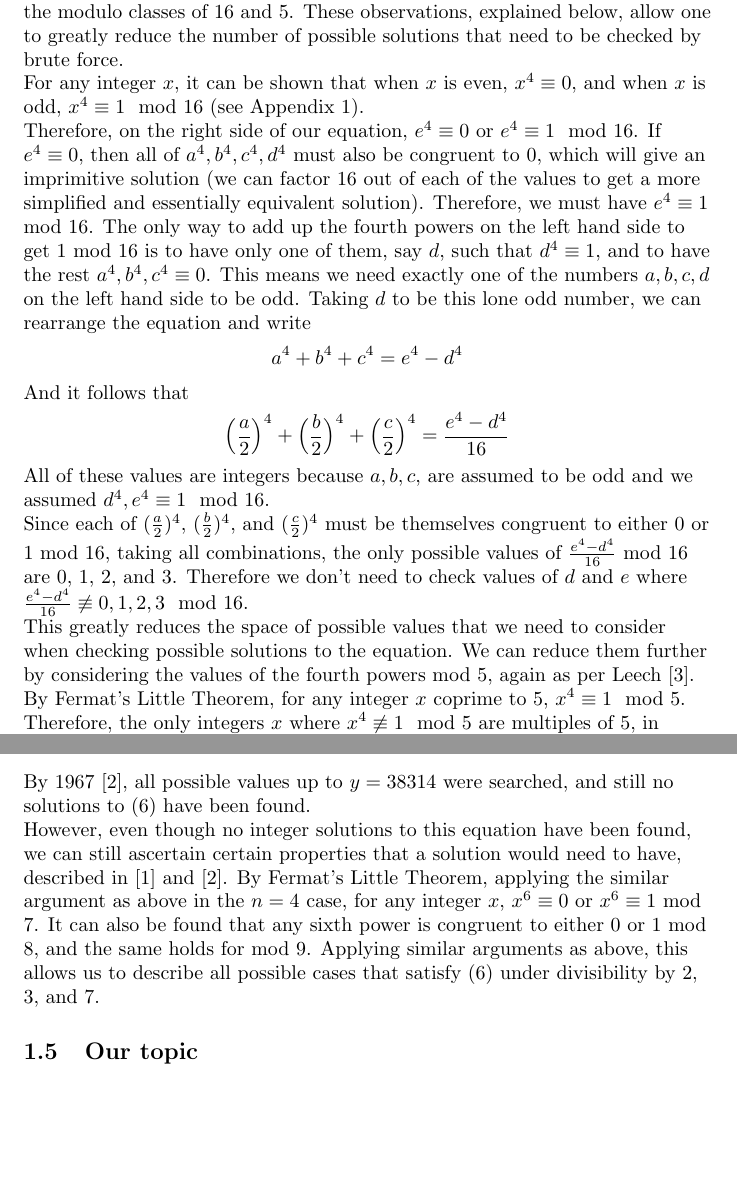
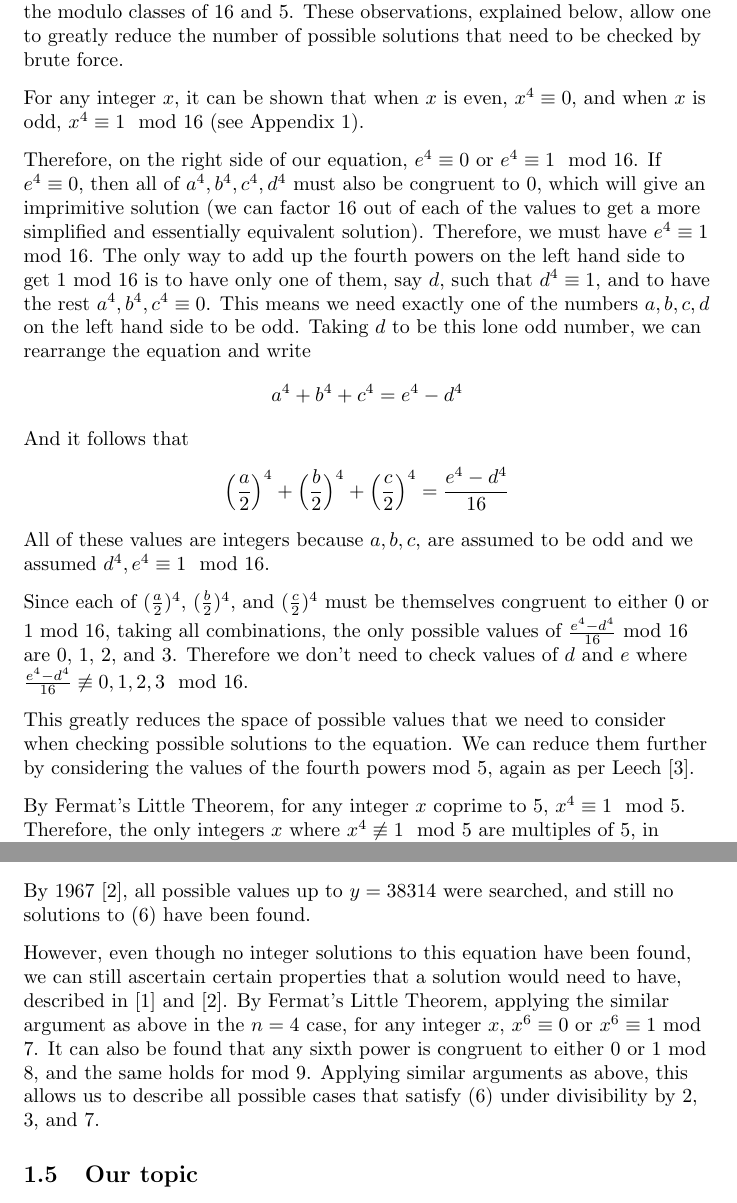
Before and after one commit to andrewaclear/number-theory-project, a LaTeX document (Draft2/MATC15-Project-Draft2.tex): two parts of pages 3 and 4 of 10, joined at a grey line, cut so that both start at the same text, the shorter picture padded with empty space. Compiled offline with pdfLaTeX.

Commit message:
formatting fixes

```diff
--- a/Draft2/MATC15-Project-Draft2.tex
+++ b/Draft2/MATC15-Project-Draft2.tex
@@ -75,7 +75,9 @@ When $n=4$, our equation (1) can be rewritten as
 \end{equation}
 Leech \cite{leech} summarizes known solutions to (3), up to $e=4267$. The smallest known solution, found by Norrie in 1911 \cite{leech}, is $a=30$,
 $b=120$, $c=272$, $d=315$, and $e=353$. Leech also examines properties of fourth powers under the modulo classes of 16 and 5. These observations, explained below, allow one to greatly reduce the number of possible solutions that need to be checked by brute force. \\
+\vspace{.1in}
 For any integer $x$, it can be shown that when $x$ is even, $x^4 \equiv 0$, and when $x$ is odd, $x^4 \equiv 1 \mod 16$ (see Appendix 1).   \\
+\vspace{.1in}
 Therefore, on the right side of our equation, $e^4 \equiv 0$ or $e^4 \equiv 1 \mod 16$. If $e^4 \equiv 0$, then all of $a^4, b^4, c^4, d^4$ must also be congruent to 0, which will give an imprimitive solution (we can factor 16 out of each of the values to get a more simplified and essentially equivalent solution). Therefore, we must have $e^4 \equiv 1 \mod 16$. The only way to add up the fourth powers on the left hand side to get 1 mod 16 is to have only one of them, say $d$, such that $d^4 \equiv 1$, and to have the rest $a^4, b^4, c^4 \equiv 0$. This means we need exactly one of the numbers $a, b, c, d$ on the left hand side to be odd. Taking $d$ to be this lone odd number, we can rearrange the equation and write
 \begin{equation*}
     a^4+b^4+c^4=e^4-d^4
@@ -85,8 +87,11 @@ And it follows that
     \Big(\frac{a}{2}\Big)^4 +  \Big(\frac{b}{2}\Big)^4 +  \Big(\frac{c}{2}\Big)^4 = \frac{e^4-d^4}{16}
 \end{equation*}
 All of these values are integers because $a, b, c,$ are assumed to be odd and we assumed $d^4, e^4 \equiv 1 \mod 16$. \\
+\vspace{.1in}
 Since each of $(\frac{a}{2})^4$, $(\frac{b}{2})^4$, and $(\frac{c}{2})^4$ must be themselves congruent to either 0 or 1 mod 16, taking all combinations, the only possible values of $ \frac{e^4-d^4}{16}$ mod 16 are 0, 1, 2, and 3. Therefore we don't need to check values of $d$ and $e$ where $ \frac{e^4-d^4}{16} \not\equiv 0, 1, 2, 3 \mod 16$. \\
+\vspace{.1in}
 This greatly reduces the space of possible values that we need to consider when checking possible solutions to the equation. We can reduce them further by considering the values of the fourth powers mod 5, again as per Leech \cite{leech}.  \\
+\vspace{.1in}
 By Fermat's Little Theorem, for any integer $x$ coprime to $5$, $x^4 \equiv 1 \mod 5$. Therefore, the only integers $x$ where $x^4 \not\equiv 1 \mod 5$ are multiples of 5, in which case $x^4 \equiv 0 \mod 5$. Applying similar reasoning as in the above case, we must have that $e^4 \equiv 1 \mod 5$ and exactly three of $a, b, c, d$ must be multiples of 5. Supposing $d$ is the only one of these congruent to 1 mod 5 (this might not be the same $d$ as above that was assumed to be odd), we then have that $e^4-d^4 \equiv 0 \mod 5 $, so $e^4-d^4$ must be divisible by $5^4=625$. It follows that a valid solution requires $d \equiv \pm e$ or $d \equiv \pm 182 e $ mod 625 (since $182^2\equiv -1 \mod 625$) \cite{leech}.
 
 
@@ -111,6 +116,7 @@ No solutions have been found for the $n=6$ case of our equation \cite{lander} \c
     x_1^6 + x_2^6 + x_3^6 +x_4^6 + x_5^6 + x_6^6 = y^6
 \end{equation}
 By 1967 \cite{lander}, all possible values up to $y=38314$ were searched, and still no solutions to (6) have been found. \\
+\vspace{.1in}
 
 However, even though no integer solutions to this equation have been found, we can still ascertain certain properties that a solution would need to have, described in \cite{ansell} and \cite{lander}. By Fermat's Little Theorem, applying the similar argument as above in the $n=4$ case, for any integer $x$, $x^6 \equiv 0 $ or $x^6 \equiv 1 $ mod 7. It can also be found that any sixth power is congruent to either 0 or 1 mod 8, and the same holds for mod 9. Applying similar arguments as above, this allows us to describe all possible cases that satisfy (6) under divisibility by 2, 3, and 7.
 
```
Also changed, not shown: Draft2/MATC15-Project-Draft2.pdf, 5 other files.
